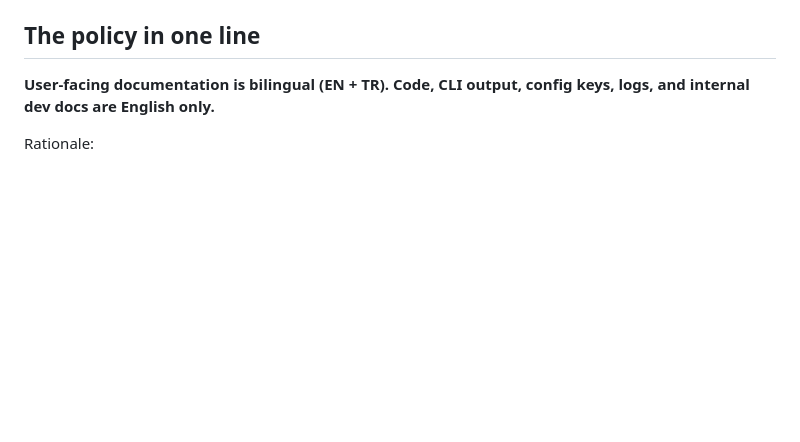
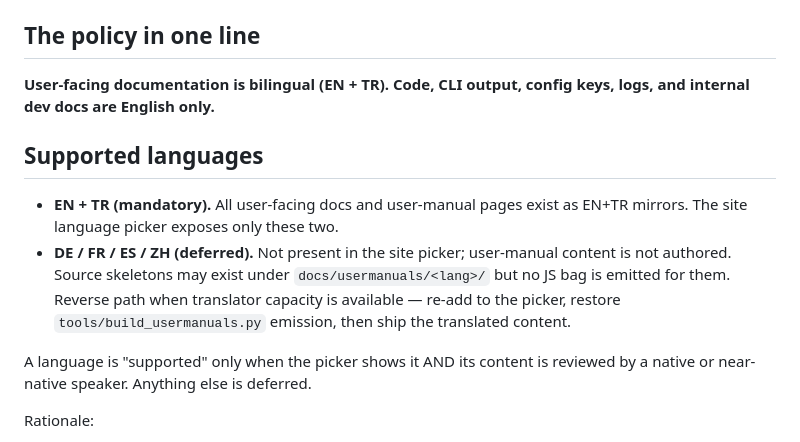
Before and after one commit to cemililik/ForgeLM, a Markdown page: docs/standards/localization.md, the part around the change. Rendered like a GitHub page; blank space fills up the shorter version.

Commit message:
docs(faz-25): document EN+TR supported / DE+FR+ES+ZH deferred policy
Add a "Supported languages" section to docs/standards/localization.md
explicitly recording that EN+TR are mandatory + visible in the site
picker, and DE/FR/ES/ZH are deferred (no JS bag, not in the picker)
until translator capacity arrives. Closes F-loc-001 / F-loc-003.

Co-Authored-By: Claude Opus 4.7 (1M context) <noreply@anthropic.com>

```diff
--- a/docs/standards/localization.md
+++ b/docs/standards/localization.md
@@ -6,6 +6,13 @@
 ## The policy in one line
 
 **User-facing documentation is bilingual (EN + TR). Code, CLI output, config keys, logs, and internal dev docs are English only.**
+
+## Supported languages
+
+- **EN + TR (mandatory).** All user-facing docs and user-manual pages exist as EN+TR mirrors. The site language picker exposes only these two.
+- **DE / FR / ES / ZH (deferred).** Not present in the site picker; user-manual content is not authored. Source skeletons may exist under `docs/usermanuals/<lang>/` but no JS bag is emitted for them. Reverse path when translator capacity is available — re-add to the picker, restore `tools/build_usermanuals.py` emission, then ship the translated content.
+
+A language is "supported" only when the picker shows it AND its content is reviewed by a native or near-native speaker. Anything else is deferred.
 
 Rationale:
 
```
